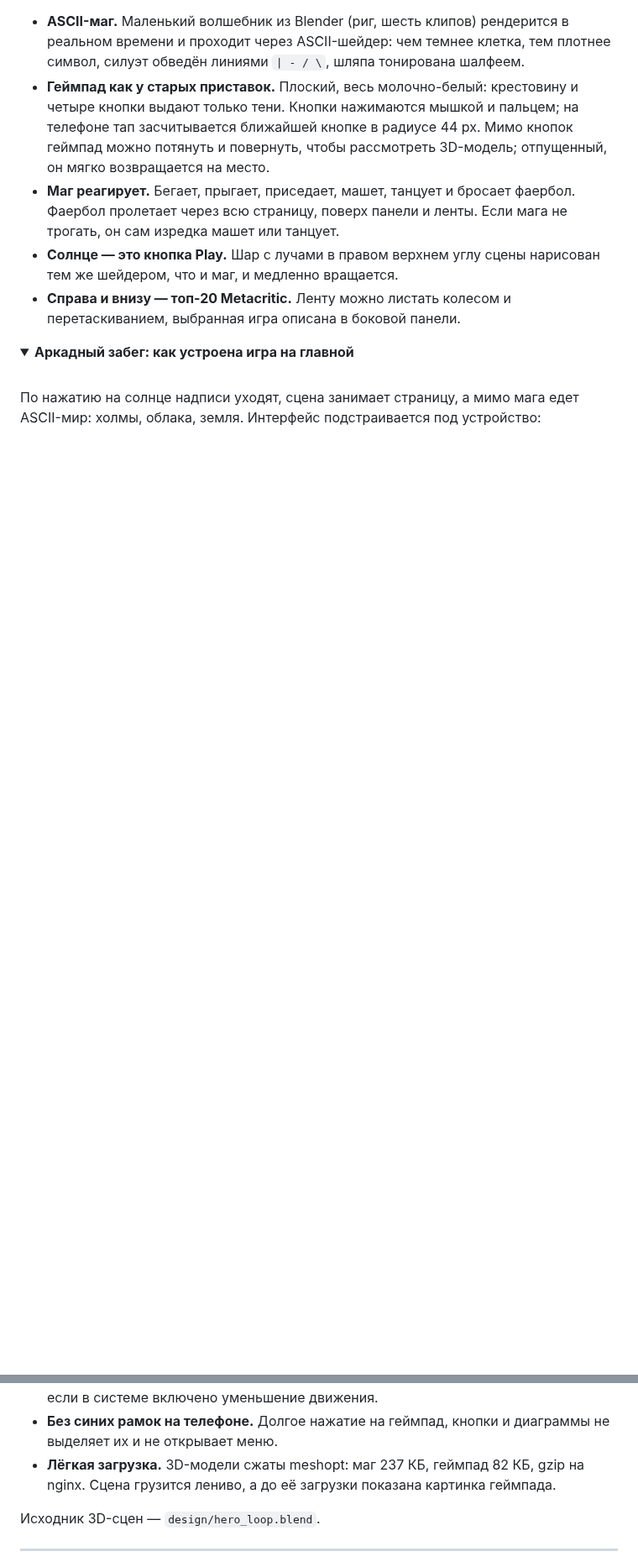
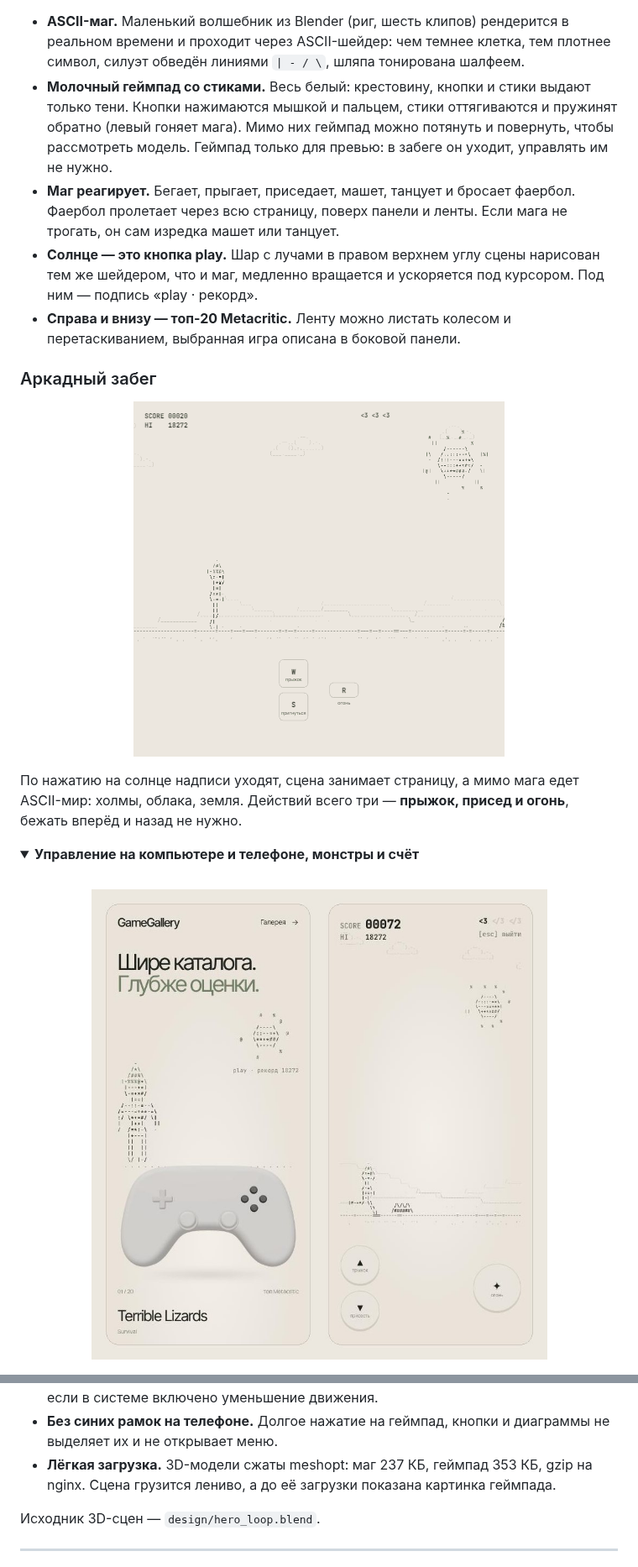
Before and after one commit to Mr-Bill1999/game_crowler_service, a Markdown page: README.md, 2 parts joined by grey strips. Shown at 84% size. Rendered like a GitHub page; pictures changed too: docs/design/arcade-run.gif, docs/design/phone.jpg (added); folded sections open; blank space fills up the shorter version.

```diff
--- a/README.md
+++ b/README.md
@@ -99,21 +137,31 @@
 - **ASCII-маг.** Маленький волшебник из Blender (риг, шесть клипов) рендерится в реальном времени и проходит через
   ASCII-шейдер: чем темнее клетка, тем плотнее символ, силуэт обведён линиями `| - / \`, шляпа тонирована
   шалфеем.
-- **Геймпад как у старых приставок.** Плоский, весь молочно-белый: крестовину и четыре кнопки выдают только тени.
-  Кнопки нажимаются мышкой и пальцем; на телефоне тап засчитывается ближайшей кнопке в радиусе 44 px. Мимо кнопок
-  геймпад можно потянуть и повернуть, чтобы рассмотреть 3D-модель; отпущенный, он мягко возвращается на место.
+- **Молочный геймпад со стиками.** Весь белый: крестовину, кнопки и стики выдают только тени. Кнопки нажимаются
+  мышкой и пальцем, стики оттягиваются и пружинят обратно (левый гоняет мага). Мимо них геймпад можно потянуть и
+  повернуть, чтобы рассмотреть модель. Геймпад только для превью: в забеге он уходит, управлять им не нужно.
 - **Маг реагирует.** Бегает, прыгает, приседает, машет, танцует и бросает фаербол. Фаербол пролетает через всю
   страницу, поверх панели и ленты. Если мага не трогать, он сам изредка машет или танцует.
-- **Солнце — это кнопка Play.** Шар с лучами в правом верхнем углу сцены нарисован тем же шейдером, что и маг, и
-  медленно вращается.
+- **Солнце — это кнопка play.** Шар с лучами в правом верхнем углу сцены нарисован тем же шейдером, что и маг,
+  медленно вращается и ускоряется под курсором. Под ним — подпись «play · рекорд».
 - **Справа и внизу — топ-20 Metacritic.** Ленту можно листать колесом и перетаскиванием, выбранная игра описана
   в боковой панели.
 
+### Аркадный забег
+
+<p align="center">
+  <img src="docs/design/arcade-run.gif" alt="Забег на компьютере: ASCII-маг прыгает через шипы и бросает фаербол, под сценой клавиши W, S и R подсвечиваются при нажатии" width="442">
+</p>
+
+По нажатию на солнце надписи уходят, сцена занимает страницу, а мимо мага едет ASCII-мир: холмы, облака, земля.
+Действий всего три — **прыжок, присед и огонь**, бежать вперёд и назад не нужно.
+
 <details>
-<summary><b>Аркадный забег: как устроена игра на главной</b></summary>
+<summary><b>Управление на компьютере и телефоне, монстры и счёт</b></summary>
 
 <br>
 
-По нажатию на солнце надписи уходят, сцена занимает страницу, а мимо мага едет ASCII-мир: холмы, облака, земля.
-Интерфейс подстраивается под устройство:
+<p align="center">
+  <img src="docs/design/phone.jpg" alt="Телефон: слева превью с геймпадом, справа забег с кнопками ▲ прыжок и ▼ присесть слева и ✦ огонь справа" width="560">
+</p>
 
@@ -200,7 +256,7 @@
   прокрутке и смене вкладки. Отключается, если в системе включено уменьшение движения.
 - **Без синих рамок на телефоне.** Долгое нажатие на геймпад, кнопки и диаграммы не выделяет их и не открывает
   меню.
-- **Лёгкая загрузка.** 3D-модели сжаты meshopt: маг 237 КБ, геймпад 82 КБ, gzip на nginx. Сцена грузится лениво,
+- **Лёгкая загрузка.** 3D-модели сжаты meshopt: маг 237 КБ, геймпад 353 КБ, gzip на nginx. Сцена грузится лениво,
   а до её загрузки показана картинка геймпада.
 
 </details>
```
Also changed, not shown: other parts of README.md (+75 -30 lines), docs/design/card.jpg (added), docs/design/welcome.jpg, 1 other file.
